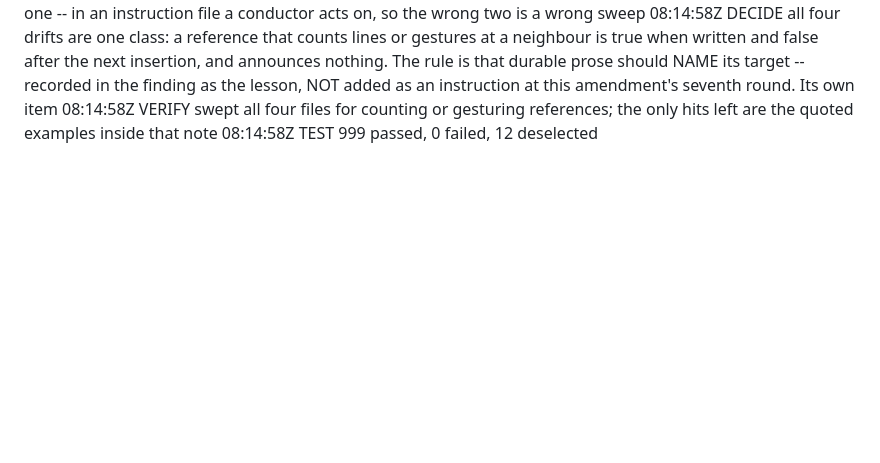
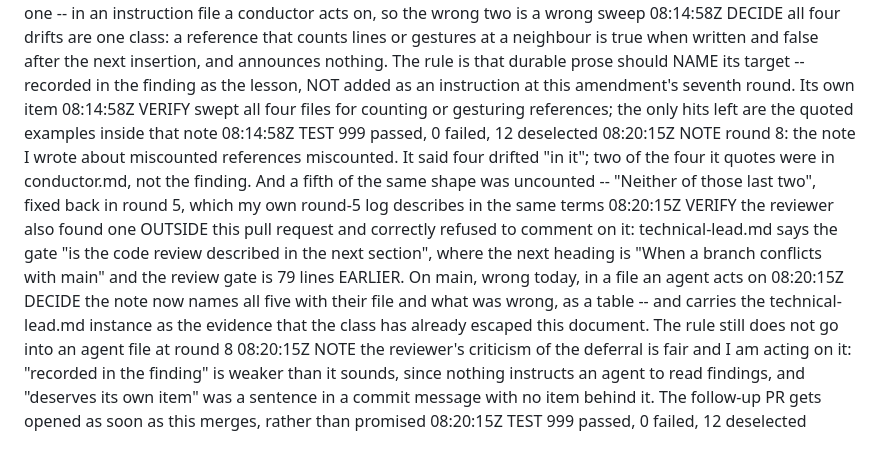
Before and after one commit to replicant1/NewTerminalGame, a Markdown page: docs/progress/r7-amend-5-gate-and-scratch.md, the part around the change. Rendered like a GitHub page; blank space fills up the shorter version.

```diff
--- a/docs/progress/r7-amend-5-gate-and-scratch.md
+++ b/docs/progress/r7-amend-5-gate-and-scratch.md
@@ -119,3 +119,19 @@
 08:14:58Z  VERIFY  swept all four files for counting or gesturing references; the only hits left are the
                 quoted examples inside that note
 08:14:58Z  TEST    999 passed, 0 failed, 12 deselected
+08:20:15Z  NOTE    round 8: the note I wrote about miscounted references miscounted. It said four drifted
+                "in it"; two of the four it quotes were in conductor.md, not the finding. And a fifth
+                of the same shape was uncounted -- "Neither of those last two", fixed back in round 5,
+                which my own round-5 log describes in the same terms
+08:20:15Z  VERIFY  the reviewer also found one OUTSIDE this pull request and correctly refused to comment
+                on it: technical-lead.md says the gate "is the code review described in the next
+                section", where the next heading is "When a branch conflicts with main" and the review
+                gate is 79 lines EARLIER. On main, wrong today, in a file an agent acts on
+08:20:15Z  DECIDE  the note now names all five with their file and what was wrong, as a table -- and carries
+                the technical-lead.md instance as the evidence that the class has already escaped this
+                document. The rule still does not go into an agent file at round 8
+08:20:15Z  NOTE    the reviewer's criticism of the deferral is fair and I am acting on it: "recorded in the
+                finding" is weaker than it sounds, since nothing instructs an agent to read findings,
+                and "deserves its own item" was a sentence in a commit message with no item behind it.
+                The follow-up PR gets opened as soon as this merges, rather than promised
+08:20:15Z  TEST    999 passed, 0 failed, 12 deselected
```
Also changed, not shown: docs/findings/AMEND-5-gate-and-scratch.md (+25 -7 lines).
